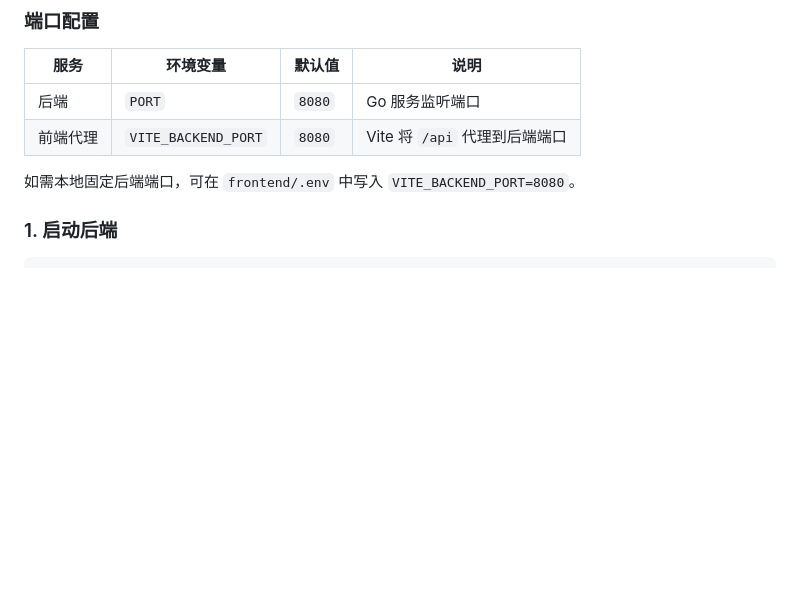
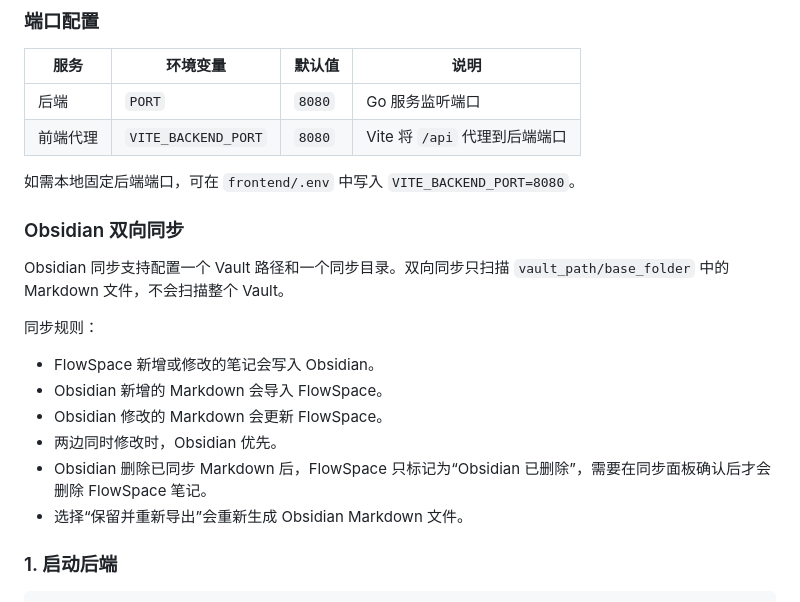
Before and after one commit to hujinrun-github/all_note, a Markdown page: README.md, the part around the change. GitHub-like rendering; blank space fills up the shorter version.

Commit message:
docs: document obsidian bidirectional sync

```diff
--- a/README.md
+++ b/README.md
@@ -62,6 +62,19 @@ Makefile 会自动：
 | 前端代理 | `VITE_BACKEND_PORT` | `8080` | Vite 将 `/api` 代理到后端端口 |
 
 如需本地固定后端端口，可在 `frontend/.env` 中写入 `VITE_BACKEND_PORT=8080`。
+
+### Obsidian 双向同步
+
+Obsidian 同步支持配置一个 Vault 路径和一个同步目录。双向同步只扫描 `vault_path/base_folder` 中的 Markdown 文件，不会扫描整个 Vault。
+
+同步规则：
+
+- FlowSpace 新增或修改的笔记会写入 Obsidian。
+- Obsidian 新增的 Markdown 会导入 FlowSpace。
+- Obsidian 修改的 Markdown 会更新 FlowSpace。
+- 两边同时修改时，Obsidian 优先。
+- Obsidian 删除已同步 Markdown 后，FlowSpace 只标记为“Obsidian 已删除”，需要在同步面板确认后才会删除 FlowSpace 笔记。
+- 选择“保留并重新导出”会重新生成 Obsidian Markdown 文件。
 
 ### 1. 启动后端
 
```
